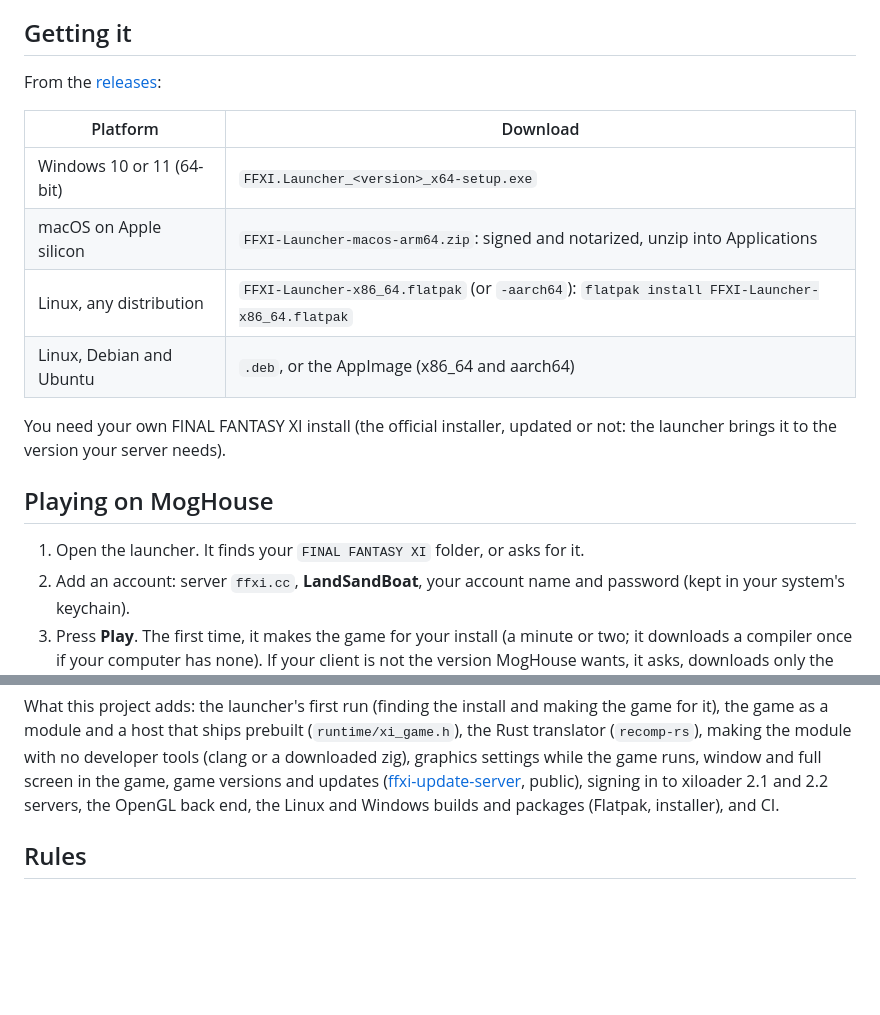
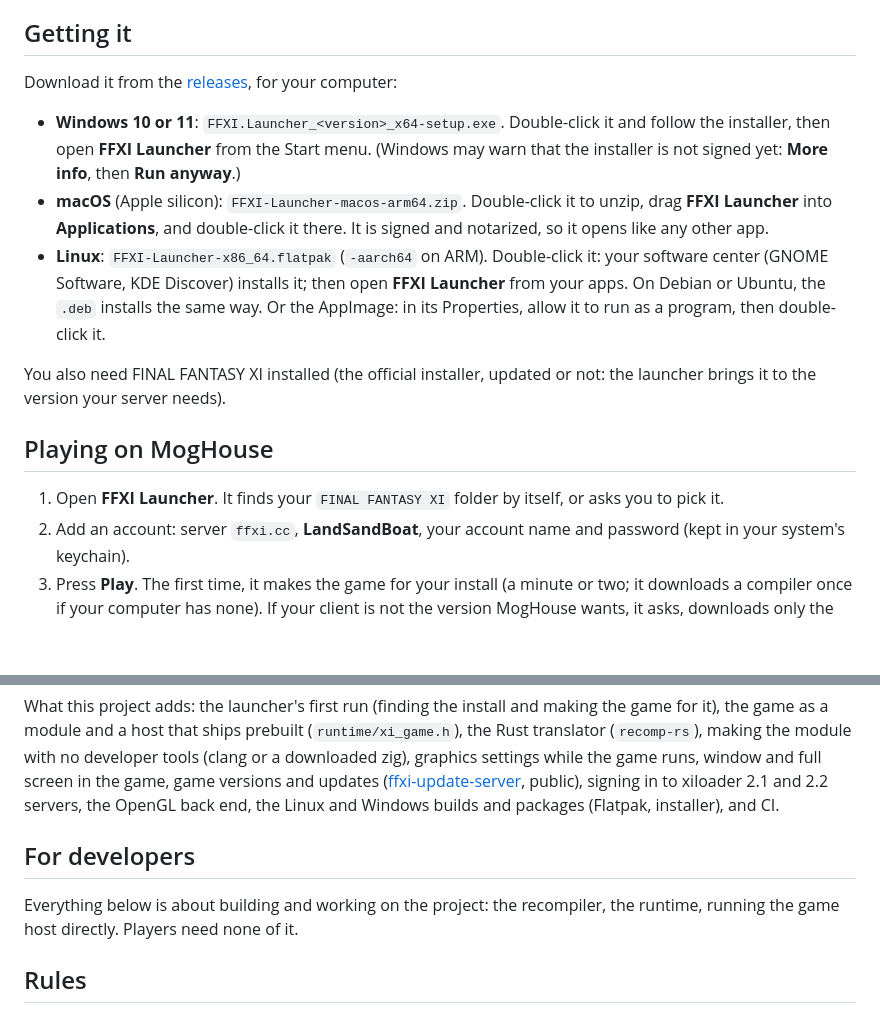
Before and after one commit to tagban/ffxi-native, a Markdown page: README.md, 2 parts joined by grey strips. Drawn GitHub-style; blank space fills up the shorter version.

Commit message:
README: installing by double-click on every platform; developer sections marked
Co-Authored-By: Claude Opus 5.5 <noreply@anthropic.com>

```diff
--- a/README.md
+++ b/README.md
@@ -17,21 +17,26 @@ install, keeps it on the client version your server needs, and plays it. It is m
 
 ## Getting it
 
-From the [releases](https://github.com/tagban/ffxi-native/releases/latest):
+Download it from the [releases](https://github.com/tagban/ffxi-native/releases/latest), for your
+computer:
 
-| Platform | Download |
-| --- | --- |
-| Windows 10 or 11 (64-bit) | `FFXI.Launcher_<version>_x64-setup.exe` |
-| macOS on Apple silicon | `FFXI-Launcher-macos-arm64.zip`: signed and notarized, unzip into Applications |
-| Linux, any distribution | `FFXI-Launcher-x86_64.flatpak` (or `-aarch64`): `flatpak install FFXI-Launcher-x86_64.flatpak` |
-| Linux, Debian and Ubuntu | `.deb`, or the AppImage (x86_64 and aarch64) |
+- **Windows 10 or 11**: `FFXI.Launcher_<version>_x64-setup.exe`. Double-click it and follow the
+  installer, then open **FFXI Launcher** from the Start menu. (Windows may warn that the installer
+  is not signed yet: **More info**, then **Run anyway**.)
+- **macOS** (Apple silicon): `FFXI-Launcher-macos-arm64.zip`. Double-click it to unzip, drag
+  **FFXI Launcher** into **Applications**, and double-click it there. It is signed and notarized, so
+  it opens like any other app.
+- **Linux**: `FFXI-Launcher-x86_64.flatpak` (`-aarch64` on ARM). Double-click it: your software
+  center (GNOME Software, KDE Discover) installs it; then open **FFXI Launcher** from your apps. On
+  Debian or Ubuntu, the `.deb` installs the same way. Or the AppImage: in its Properties, allow it
+  to run as a program, then double-click it.
 
-You need your own FINAL FANTASY XI install (the official installer, updated or not: the launcher
+You also need FINAL FANTASY XI installed (the official installer, updated or not: the launcher
 brings it to the version your server needs).
 
 ## Playing on MogHouse
 
-1. Open the launcher. It finds your `FINAL FANTASY XI` folder, or asks for it.
+1. Open **FFXI Launcher**. It finds your `FINAL FANTASY XI` folder by itself, or asks you to pick it.
 2. Add an account: server `ffxi.cc`, **LandSandBoat**, your account name and password (kept in your
    system's keychain).
 3. Press **Play**. The first time, it makes the game for your install (a minute or two; it downloads
@@ -83,6 +88,11 @@ settings while the game runs, window and full screen in the game, game versions
 ([ffxi-update-server](https://github.com/tagban/ffxi-update-server), public), signing in to
 xiloader 2.1 and 2.2 servers, the OpenGL back end, the Linux and Windows builds and packages
 (Flatpak, installer), and CI.
+
+## For developers
+
+Everything below is about building and working on the project: the recompiler, the runtime, running
+the game host directly. Players need none of it.
 
 ## Rules
 
```
